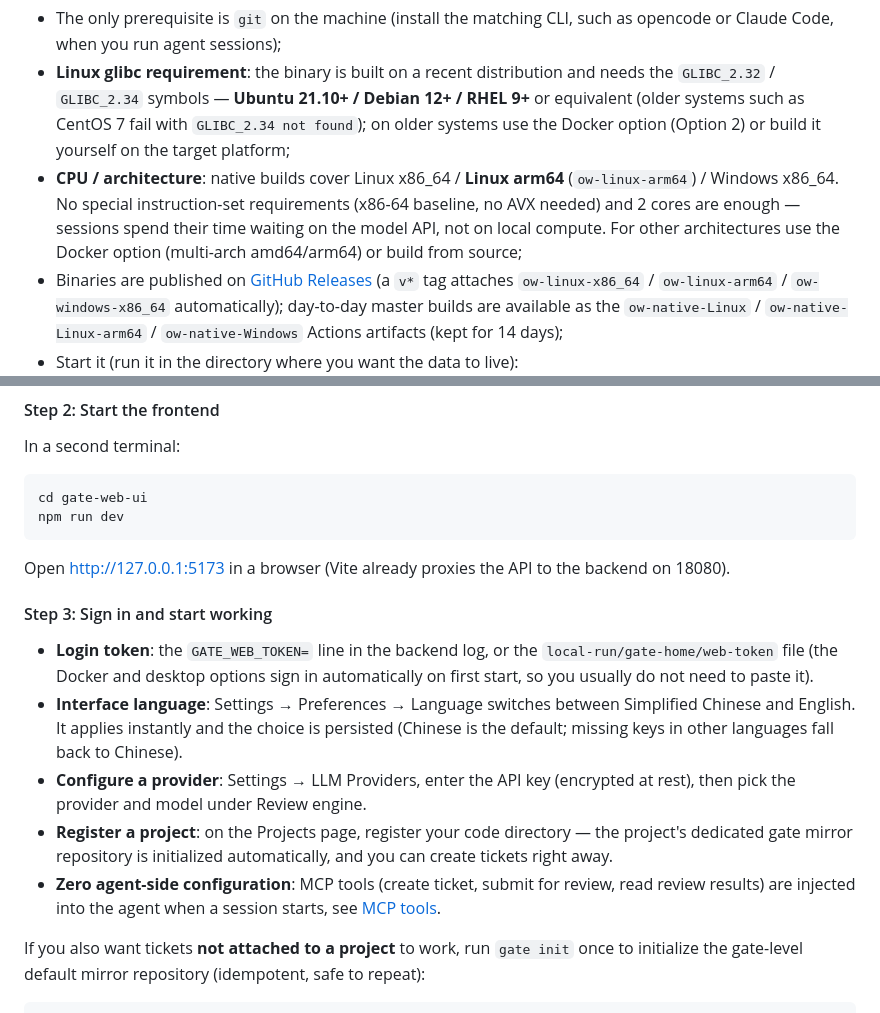
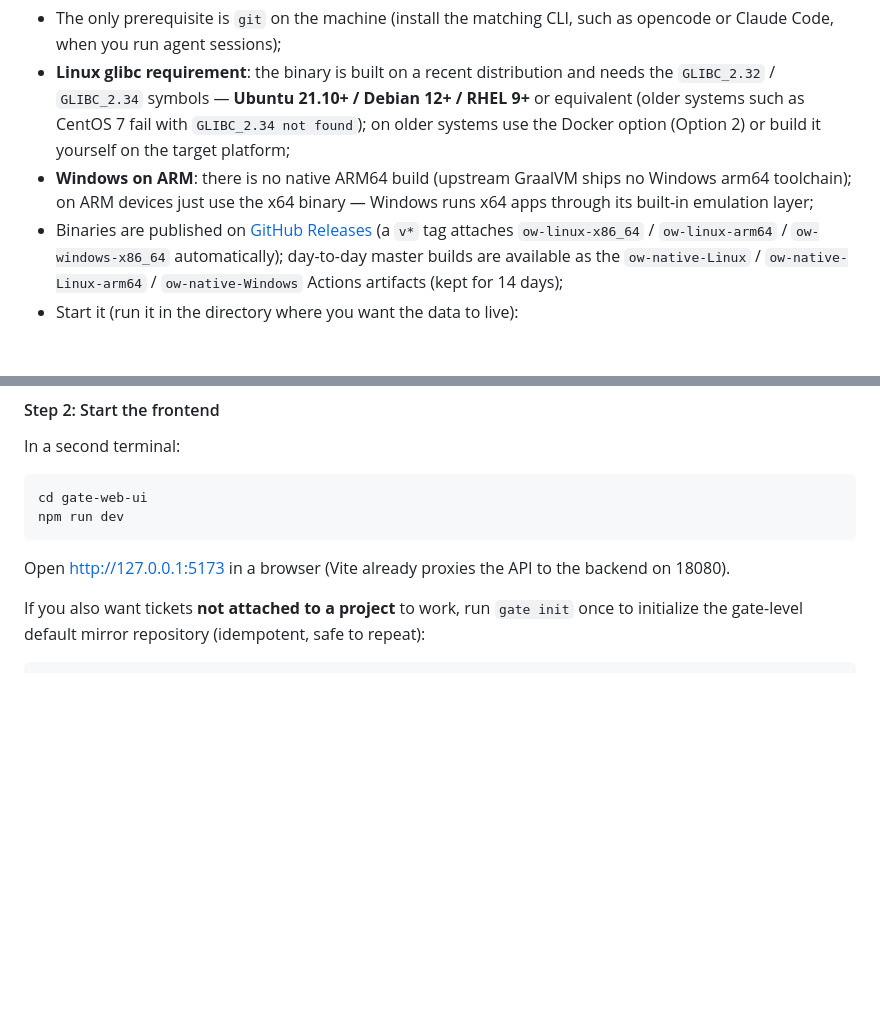
Before and after one commit to Saktawdi/OpenWorktree, a Markdown page: README_EN.md, 2 parts joined by grey strips. Drawn GitHub-style; blank space fills up the shorter version.

````diff
--- a/README_EN.md
+++ b/README_EN.md
@@ -202,7 +202,7 @@ A single-file binary produced by GraalVM native-image — **backend and frontend
 
 - The only prerequisite is `git` on the machine (install the matching CLI, such as opencode or Claude Code, when you run agent sessions);
 - **Linux glibc requirement**: the binary is built on a recent distribution and needs the `GLIBC_2.32` / `GLIBC_2.34` symbols — **Ubuntu 21.10+ / Debian 12+ / RHEL 9+** or equivalent (older systems such as CentOS 7 fail with `GLIBC_2.34 not found`); on older systems use the Docker option (Option 2) or build it yourself on the target platform;
-- **CPU / architecture**: native builds cover Linux x86_64 / **Linux arm64** (`ow-linux-arm64`) / Windows x86_64. No special instruction-set requirements (x86-64 baseline, no AVX needed) and 2 cores are enough — sessions spend their time waiting on the model API, not on local compute. For other architectures use the Docker option (multi-arch amd64/arm64) or build from source;
+- **Windows on ARM**: there is no native ARM64 build (upstream GraalVM ships no Windows arm64 toolchain); on ARM devices just use the x64 binary — Windows runs x64 apps through its built-in emulation layer;
 - Binaries are published on [GitHub Releases](https://github.com/Saktawdi/OpenWorktree/releases) (a `v*` tag attaches `ow-linux-x86_64` / `ow-linux-arm64` / `ow-windows-x86_64` automatically); day-to-day master builds are available as the `ow-native-Linux` / `ow-native-Linux-arm64` / `ow-native-Windows` Actions artifacts (kept for 14 days);
 - Start it (run it in the directory where you want the data to live):
 
@@ -365,14 +365,6 @@ npm run dev
 
 Open <http://127.0.0.1:5173> in a browser (Vite already proxies the API to the backend on 18080).
 
-#### Step 3: Sign in and start working
-
-- **Login token**: the `GATE_WEB_TOKEN=` line in the backend log, or the `local-run/gate-home/web-token` file (the Docker and desktop options sign in automatically on first start, so you usually do not need to paste it).
-- **Interface language**: Settings → Preferences → Language switches between Simplified Chinese and English. It applies instantly and the choice is persisted (Chinese is the default; missing keys in other languages fall back to Chinese).
-- **Configure a provider**: Settings → LLM Providers, enter the API key (encrypted at rest), then pick the provider and model under Review engine.
-- **Register a project**: on the Projects page, register your code directory — the project's dedicated gate mirror repository is initialized automatically, and you can create tickets right away.
-- **Zero agent-side configuration**: MCP tools (create ticket, submit for review, read review results) are injected into the agent when a session starts, see [MCP tools](#mcp-tools).
-
 If you also want tickets **not attached to a project** to work, run `gate init` once to initialize the gate-level default mirror repository (idempotent, safe to repeat):
 
 ```bash
````
Also changed, not shown: CHANGELOG.md (+1 -1 lines), README.md (+1 -9 lines).
